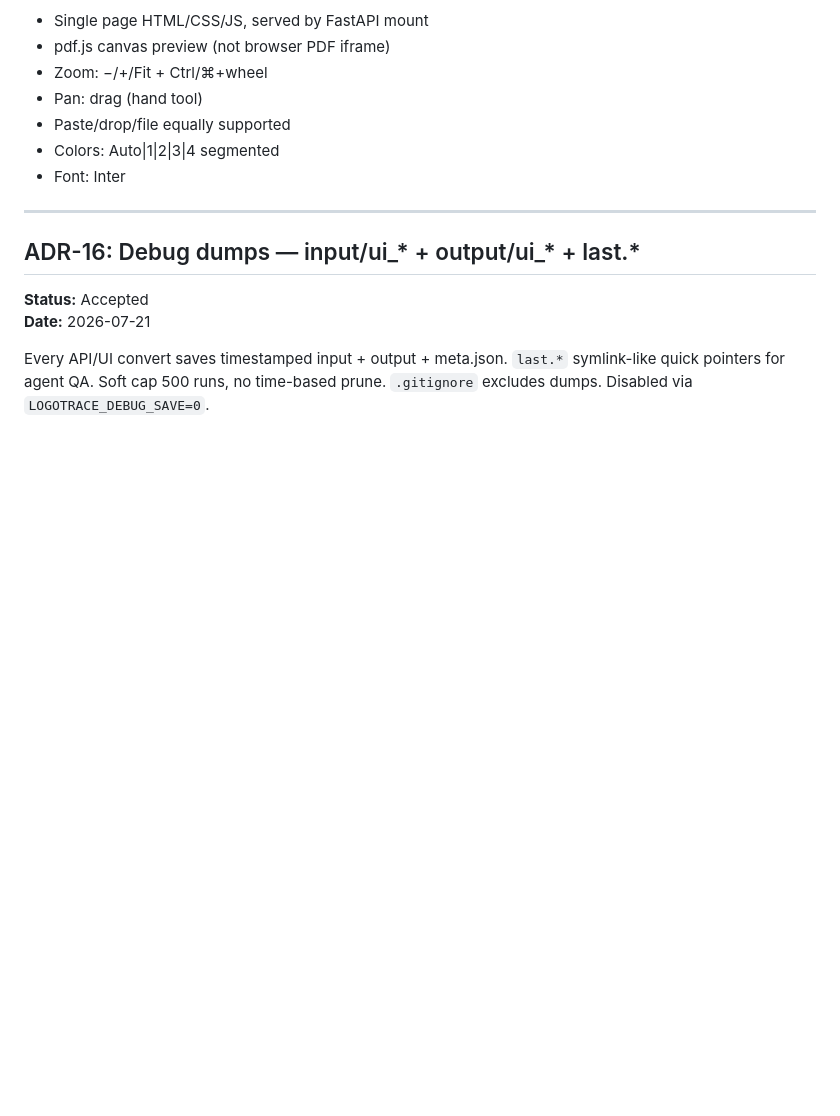
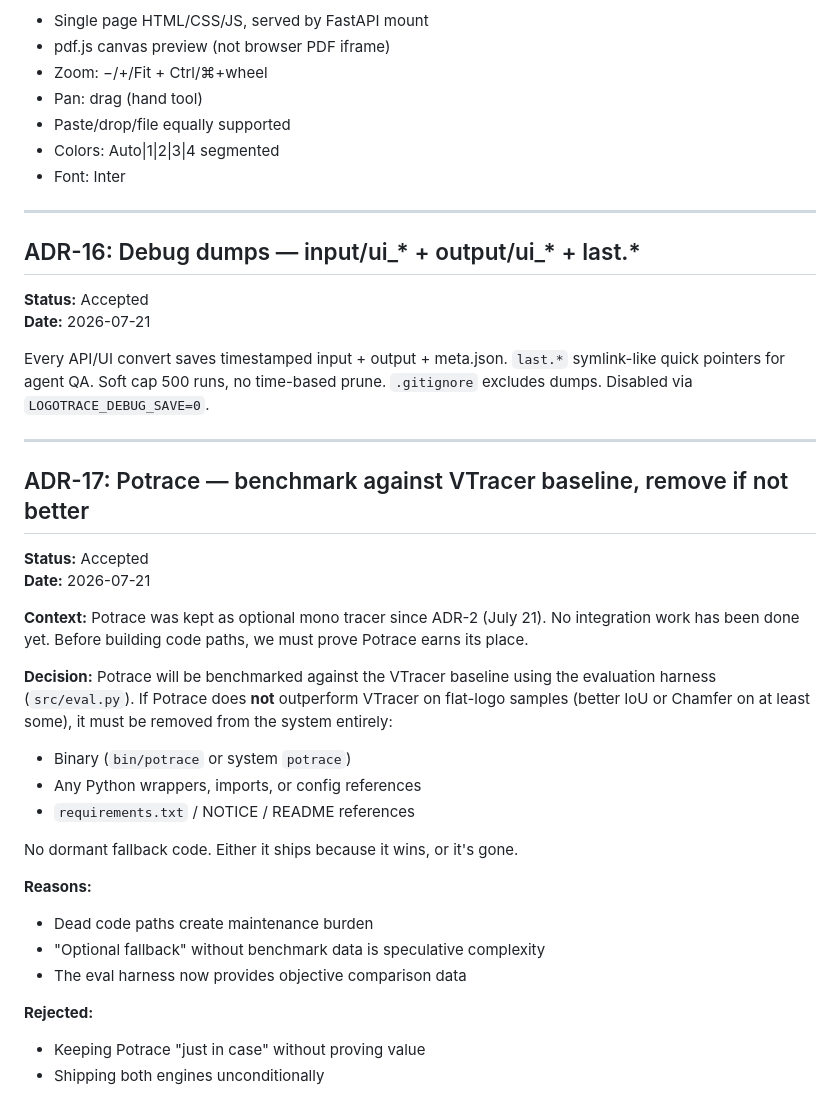
Before and after one commit to tima100faces/logotrace, a Markdown page: docs/DECISIONS.md, the part around the change. Rendered like a GitHub page; blank space fills up the shorter version.

```diff
--- a/docs/DECISIONS.md
+++ b/docs/DECISIONS.md
@@ -155,3 +155,34 @@ Every API/UI convert saves timestamped input + output + meta.json.
 `last.*` symlink-like quick pointers for agent QA.
 Soft cap 500 runs, no time-based prune. `.gitignore` excludes dumps.
 Disabled via `LOGOTRACE_DEBUG_SAVE=0`.
+
+---
+
+## ADR-17: Potrace — benchmark against VTracer baseline, remove if not better
+
+**Status:** Accepted
+**Date:** 2026-07-21
+
+**Context:** Potrace was kept as optional mono tracer since ADR-2 (July 21).
+No integration work has been done yet. Before building code paths,
+we must prove Potrace earns its place.
+
+**Decision:** Potrace will be benchmarked against the VTracer baseline using
+the evaluation harness (`src/eval.py`). If Potrace does **not** outperform
+VTracer on flat-logo samples (better IoU or Chamfer on at least some),
+it must be removed from the system entirely:
+
+- Binary (`bin/potrace` or system `potrace`)
+- Any Python wrappers, imports, or config references
+- `requirements.txt` / NOTICE / README references
+
+No dormant fallback code. Either it ships because it wins, or it's gone.
+
+**Reasons:**
+- Dead code paths create maintenance burden
+- "Optional fallback" without benchmark data is speculative complexity
+- The eval harness now provides objective comparison data
+
+**Rejected:**
+- Keeping Potrace "just in case" without proving value
+- Shipping both engines unconditionally
```
Also changed, not shown: docs/EVAL-BASELINE.md (added, +31 -0 lines).
